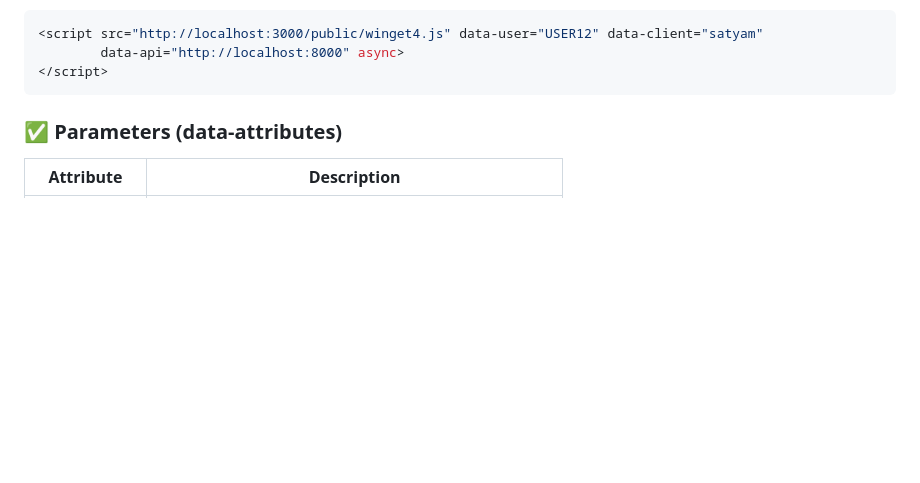
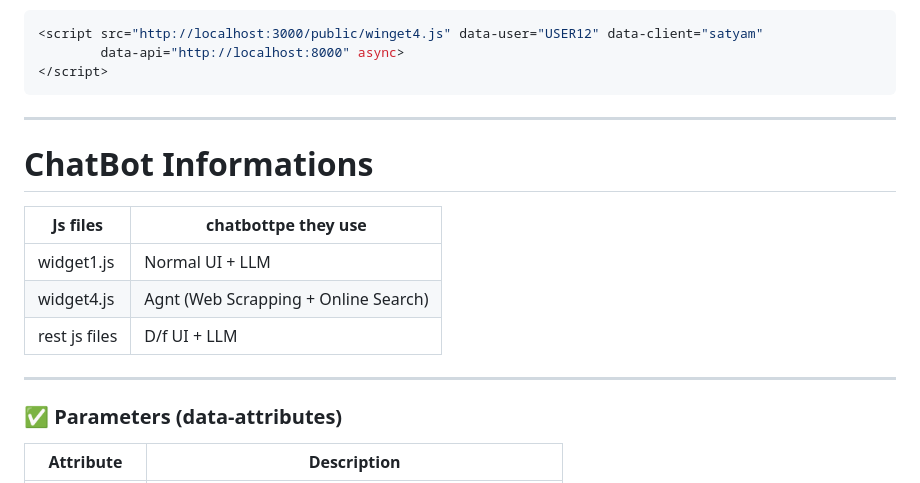
Before and after one commit to SatyamSingh8306/bookish-engine, a Markdown page: README.md, the part around the change. Drawn GitHub-style; blank space fills up the shorter version.

Commit message:
added js infos to readme
;
exit()

````diff
--- a/README.md
+++ b/README.md
@@ -39,7 +39,15 @@ Add the following code to **any website**, ideally at the bottom of the `<body>`
         data-api="http://localhost:8000" async>
 </script>
 ```
+----
+# ChatBot Informations
+| Js files      | chatbottpe they use                              |
+| ------------- | ------------------------------------------------ |
+| widget1.js    | Normal UI + LLM                                  |
+| widget4.js    | Agnt (Web Scrapping + Online Search)             |
+| rest js files | D/f UI + LLM                                     |
 
+---
 ### ✅ Parameters (data-attributes)
 
 | Attribute     | Description                                      |
````
